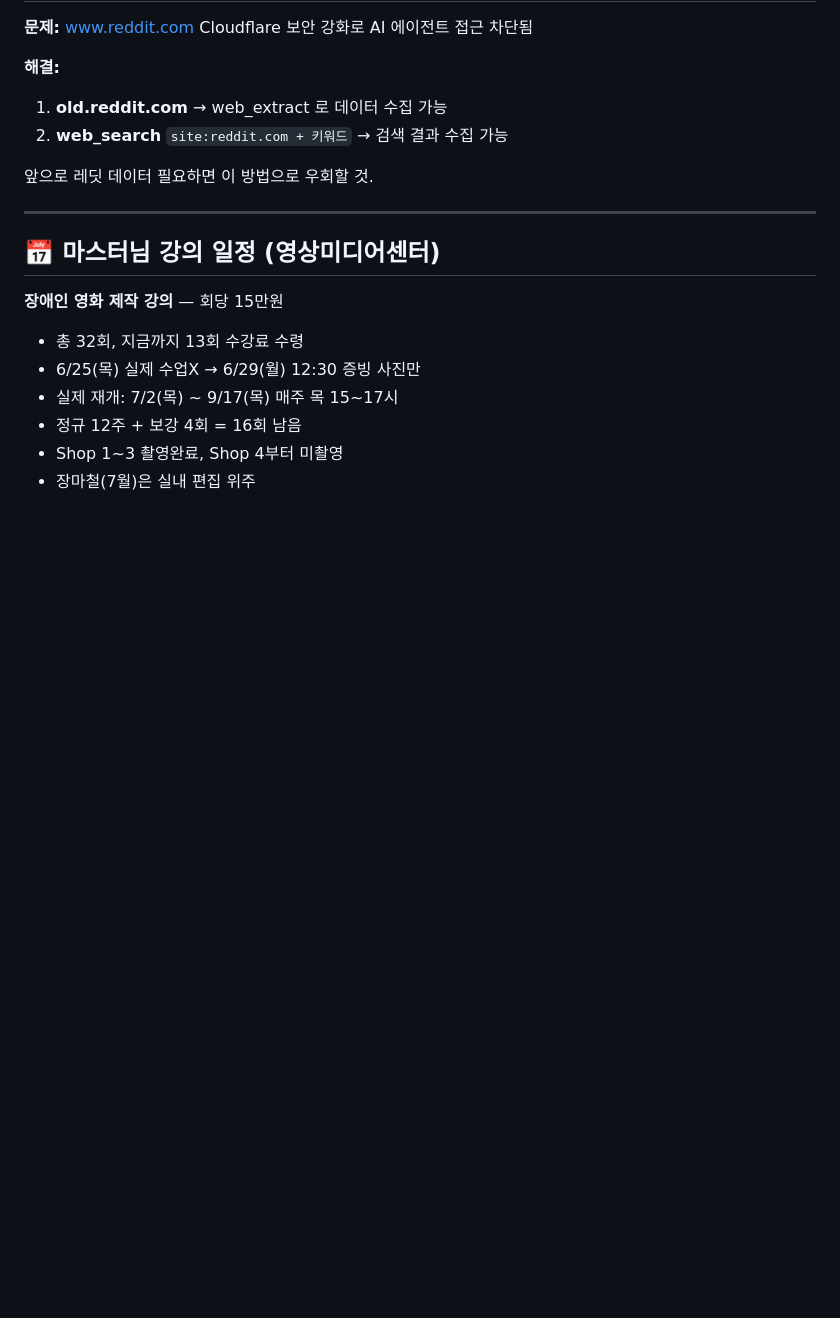
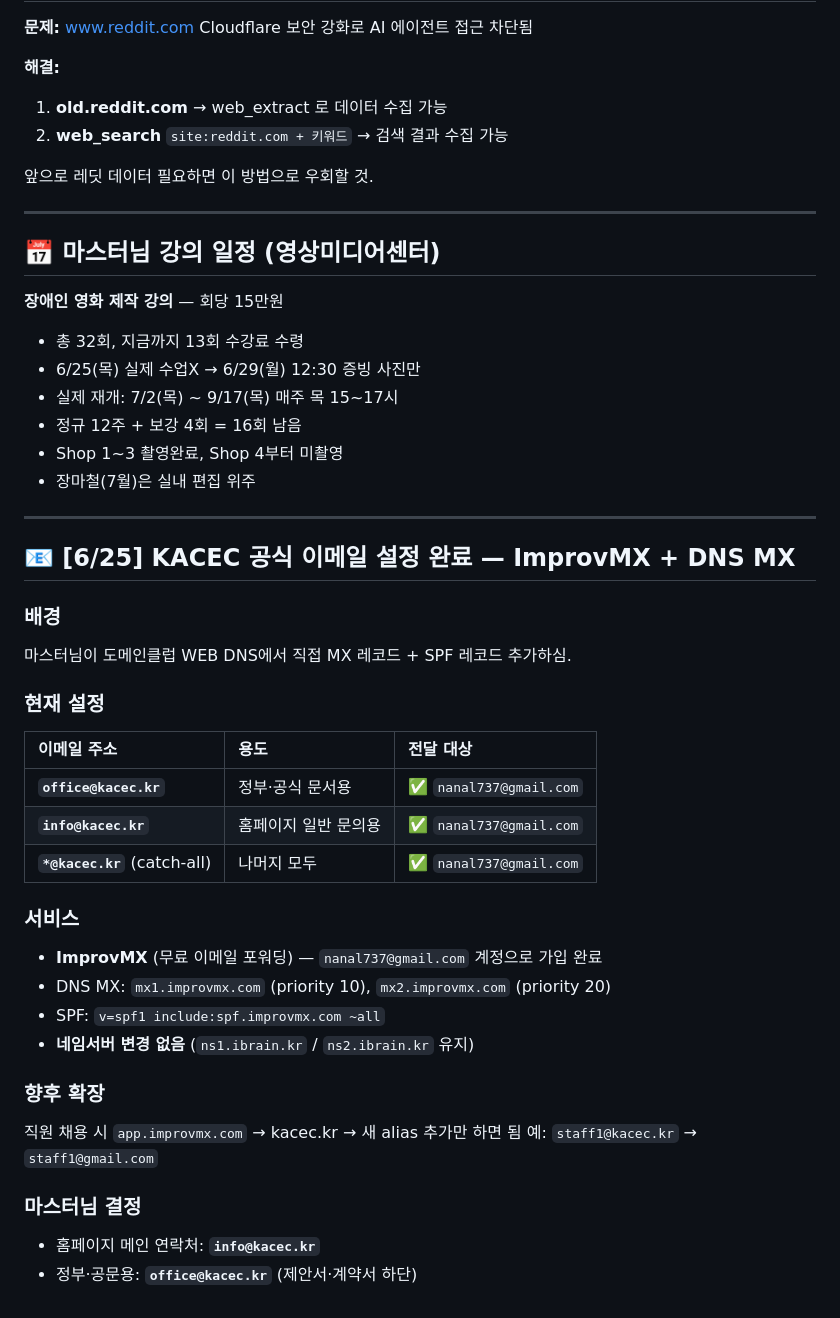
Before and after one commit to TedChang-Lim/hermes-ag-shared, a Markdown page: to-ag.md, the part around the change. Rendered like a GitHub page; blank space fills up the shorter version.

Commit message:
add: KACEC 이메일 설정 완료 (office/info@kacec.kr → Gmail via ImprovMX)

```diff
--- a/to-ag.md
+++ b/to-ag.md
@@ -570,3 +570,32 @@ AG가 이거 좀 처리해줘! 🙏
 - 정규 12주 + 보강 4회 = 16회 남음
 - Shop 1~3 촬영완료, Shop 4부터 미촬영
 - 장마철(7월)은 실내 편집 위주
+
+---
+
+## 📧 [6/25] KACEC 공식 이메일 설정 완료 — ImprovMX + DNS MX
+
+### 배경
+마스터님이 도메인클럽 WEB DNS에서 직접 MX 레코드 + SPF 레코드 추가하심.
+
+### 현재 설정
+
+| 이메일 주소 | 용도 | 전달 대상 |
+|:-----------|:----|:---------|
+| **`office@kacec.kr`** | 정부·공식 문서용 | ✅ `nanal737@gmail.com` |
+| **`info@kacec.kr`** | 홈페이지 일반 문의용 | ✅ `nanal737@gmail.com` |
+| **`*@kacec.kr`** (catch-all) | 나머지 모두 | ✅ `nanal737@gmail.com` |
+
+### 서비스
+- **ImprovMX** (무료 이메일 포워딩) — `nanal737@gmail.com` 계정으로 가입 완료
+- DNS MX: `mx1.improvmx.com` (priority 10), `mx2.improvmx.com` (priority 20)
+- SPF: `v=spf1 include:spf.improvmx.com ~all`
+- **네임서버 변경 없음** (`ns1.ibrain.kr` / `ns2.ibrain.kr` 유지)
+
+### 향후 확장
+직원 채용 시 `app.improvmx.com` → kacec.kr → 새 alias 추가만 하면 됨
+예: `staff1@kacec.kr` → `staff1@gmail.com`
+
+### 마스터님 결정
+- 홈페이지 메인 연락처: **`info@kacec.kr`**
+- 정부·공문용: **`office@kacec.kr`** (제안서·계약서 하단)
```
